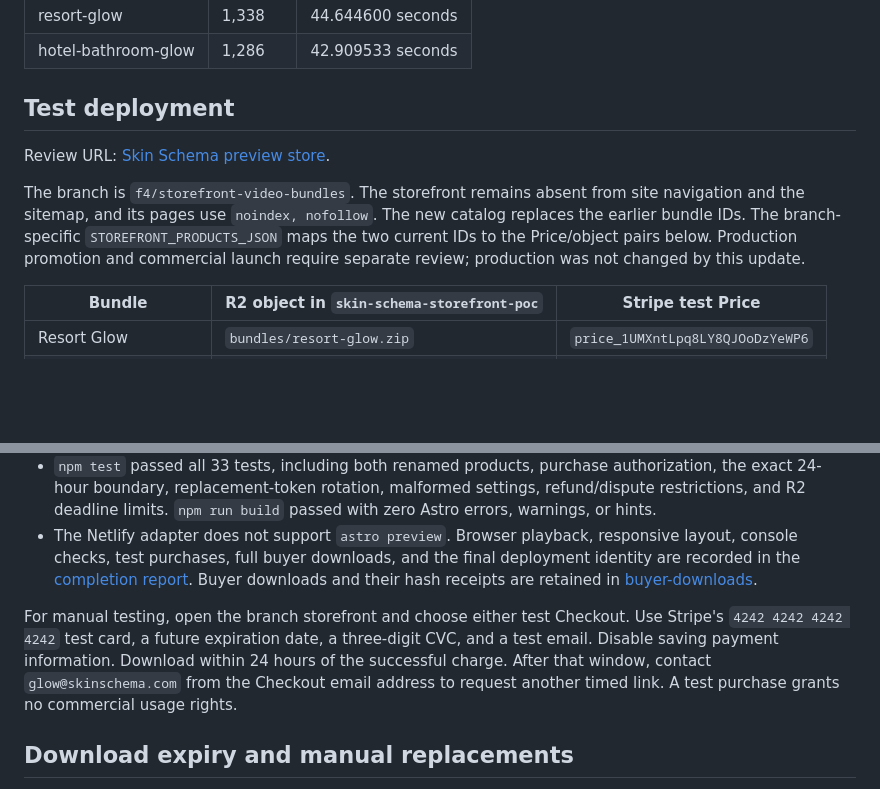
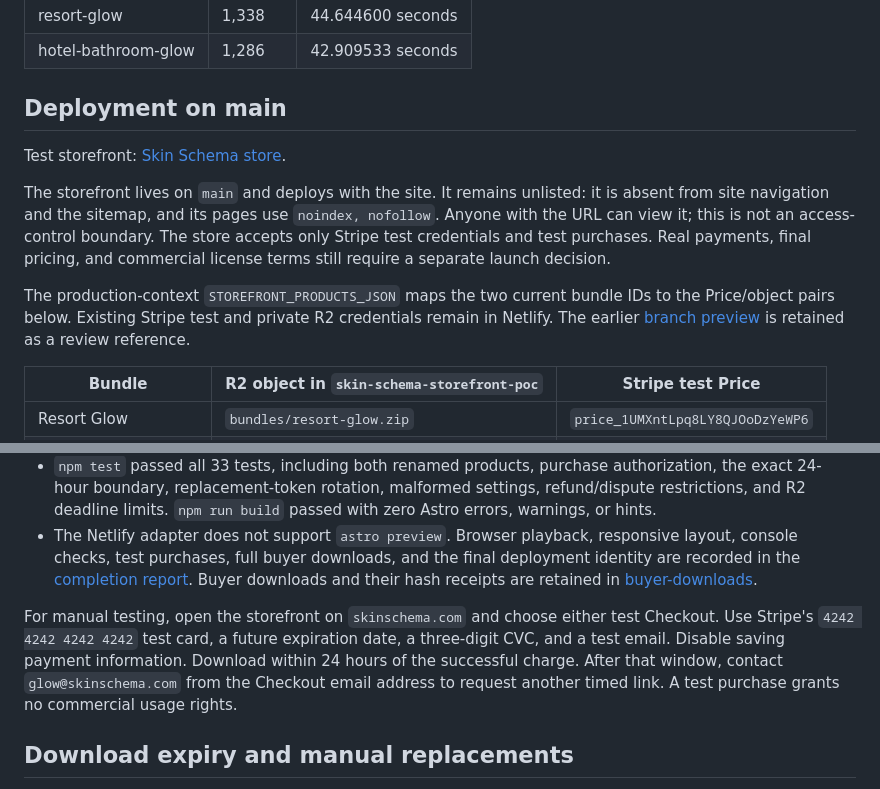
Before and after one commit to frankstallone/skin-schema, a Markdown page: docs/storefront-bundles.md, 2 parts joined by grey strips. Rendered like a GitHub page; blank space fills up the shorter version.

Commit message:
docs: prepare the unlisted test storefront for main

```diff
--- a/docs/storefront-bundles.md
+++ b/docs/storefront-bundles.md
@@ -64,11 +64,13 @@ Both preview reels were rebuilt from these final files. Every clip appears in or
 | resort-glow         | 1,338  | 44.644600 seconds |
 | hotel-bathroom-glow | 1,286  | 42.909533 seconds |
 
-## Test deployment
+## Deployment on main
 
-Review URL: [Skin Schema preview store](https://f4-storefront-video-bundles--skinschema.netlify.app/store/).
+Test storefront: [Skin Schema store](https://skinschema.com/store/).
 
-The branch is `f4/storefront-video-bundles`. The storefront remains absent from site navigation and the sitemap, and its pages use `noindex, nofollow`. The new catalog replaces the earlier bundle IDs. The branch-specific `STOREFRONT_PRODUCTS_JSON` maps the two current IDs to the Price/object pairs below. Production promotion and commercial launch require separate review; production was not changed by this update.
+The storefront lives on `main` and deploys with the site. It remains unlisted: it is absent from site navigation and the sitemap, and its pages use `noindex, nofollow`. Anyone with the URL can view it; this is not an access-control boundary. The store accepts only Stripe test credentials and test purchases. Real payments, final pricing, and commercial license terms still require a separate launch decision.
+
+The production-context `STOREFRONT_PRODUCTS_JSON` maps the two current bundle IDs to the Price/object pairs below. Existing Stripe test and private R2 credentials remain in Netlify. The earlier [branch preview](https://f4-storefront-video-bundles--skinschema.netlify.app/store/) is retained as a review reference.
 
 | Bundle              | R2 object in `skin-schema-storefront-poc` | Stripe test Price                |
 | ------------------- | ----------------------------------------- | -------------------------------- |
@@ -92,7 +94,7 @@ The installation verified both staged archives before publishing either new cano
 - `npm test` passed all 33 tests, including both renamed products, purchase authorization, the exact 24-hour boundary, replacement-token rotation, malformed settings, refund/dispute restrictions, and R2 deadline limits. `npm run build` passed with zero Astro errors, warnings, or hints.
 - The Netlify adapter does not support `astro preview`. Browser playback, responsive layout, console checks, test purchases, full buyer downloads, and the final deployment identity are recorded in the [completion report](</Users/starlord/Movies/Skin Schema Storefront/2026-10-03/glow-bundles/completion-report.json>). Buyer downloads and their hash receipts are retained in [buyer-downloads](</Users/starlord/Movies/Skin Schema Storefront/2026-10-03/glow-bundles/buyer-downloads>).
 
-For manual testing, open the branch storefront and choose either test Checkout. Use Stripe's `4242 4242 4242 4242` test card, a future expiration date, a three-digit CVC, and a test email. Disable saving payment information. Download within 24 hours of the successful charge. After that window, contact `glow@skinschema.com` from the Checkout email address to request another timed link. A test purchase grants no commercial usage rights.
+For manual testing, open the storefront on `skinschema.com` and choose either test Checkout. Use Stripe's `4242 4242 4242 4242` test card, a future expiration date, a three-digit CVC, and a test email. Disable saving payment information. Download within 24 hours of the successful charge. After that window, contact `glow@skinschema.com` from the Checkout email address to request another timed link. A test purchase grants no commercial usage rights.
 
 ## Download expiry and manual replacements
 
```
